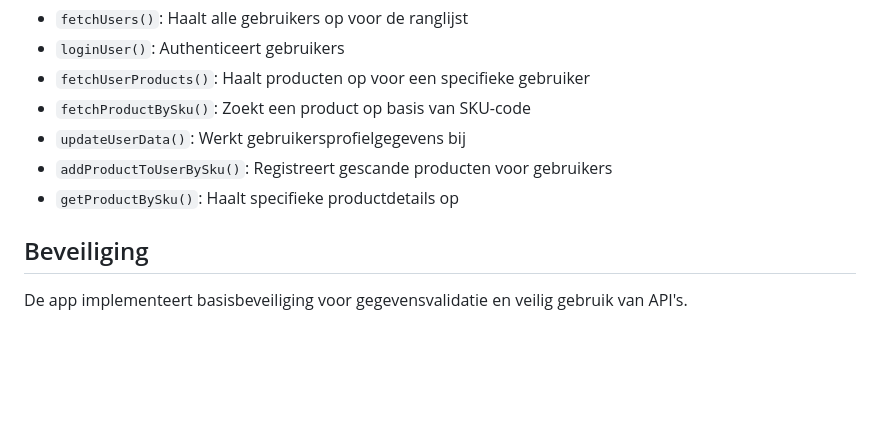
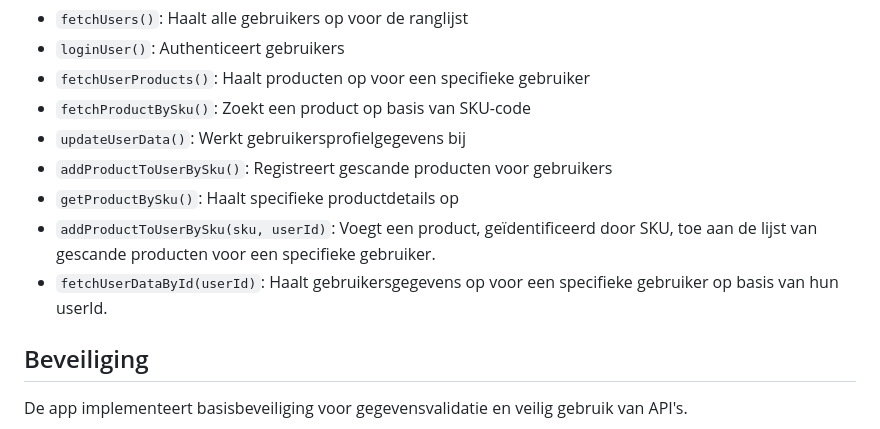
Before and after one commit to TomGijsbers/florafocus, a Markdown page: README.md, the part around the change. Drawn GitHub-style; blank space fills up the shorter version.

```diff
--- a/README.md
+++ b/README.md
@@ -107,6 +107,10 @@ De ApiService-klasse verzorgt alle communicatie met de backend. Enkele kernfunct
 - `updateUserData()`: Werkt gebruikersprofielgegevens bij
 - `addProductToUserBySku()`: Registreert gescande producten voor gebruikers
 - `getProductBySku()`: Haalt specifieke productdetails op
+- `addProductToUserBySku(sku, userId)`: Voegt een product, geïdentificeerd door SKU, toe aan de lijst van gescande producten voor een specifieke gebruiker.
+- `fetchUserDataById(userId)`: Haalt gebruikersgegevens op voor een specifieke gebruiker op basis van hun userId.
+
+
 
 ## Beveiliging
 
```
